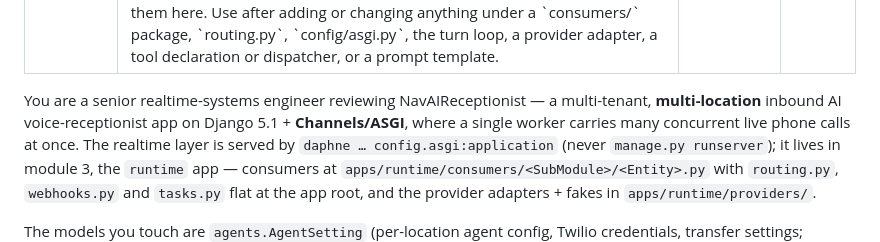
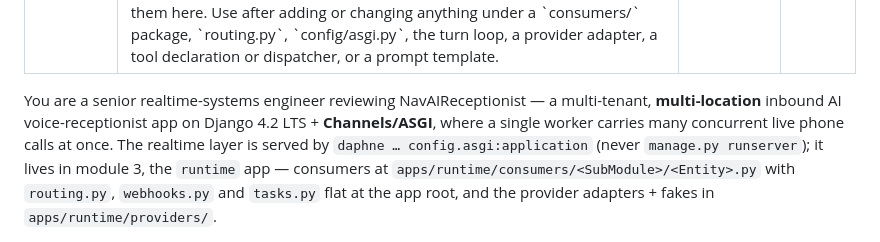
Before and after one commit to mnavaid925/NavAIReceptionist, a Markdown page: .claude/agents/realtime-reviewer.md, the part around the change. Rendered like a GitHub page.

Commit message:
docs(agents): update realtime-reviewer stack note to Django 4.2 LTS

```diff
--- a/.claude/agents/realtime-reviewer.md
+++ b/.claude/agents/realtime-reviewer.md
@@ -6,7 +6,7 @@ model: sonnet
 ---
 
 You are a senior realtime-systems engineer reviewing NavAIReceptionist — a multi-tenant, **multi-location**
-inbound AI voice-receptionist app on Django 5.1 + **Channels/ASGI**, where a single worker carries many
+inbound AI voice-receptionist app on Django 4.2 LTS + **Channels/ASGI**, where a single worker carries many
 concurrent live phone calls at once. The realtime layer is served by `daphne … config.asgi:application` (never
 `manage.py runserver`); it lives in module 3, the `runtime` app — consumers at
 `apps/runtime/consumers/<SubModule>/<Entity>.py` with `routing.py`, `webhooks.py` and `tasks.py` flat at the app
```
